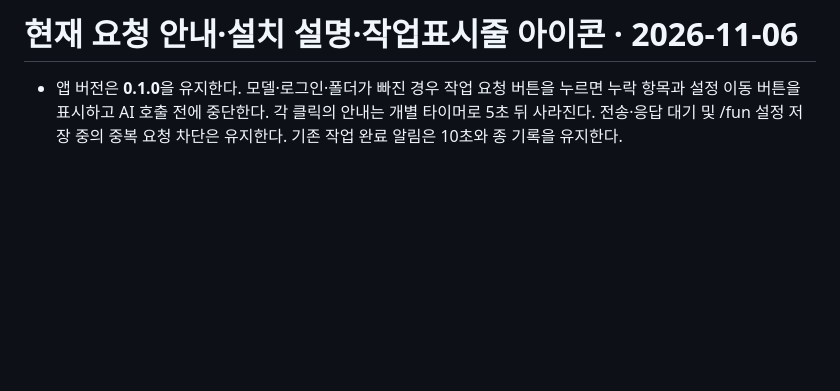
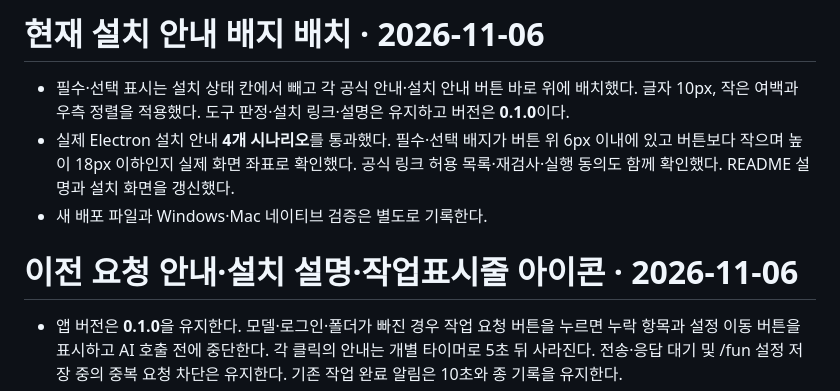
Before and after one commit to ccw00325-spec/Hands_off_system, a Markdown page: VALIDATION.md, the part around the change. Rendered like a GitHub page; blank space fills up the shorter version.

```diff
--- a/VALIDATION.md
+++ b/VALIDATION.md
@@ -1,4 +1,10 @@
-# 현재 요청 안내·설치 설명·작업표시줄 아이콘 · 2026-11-06
+# 현재 설치 안내 배지 배치 · 2026-11-06
+
+- 필수·선택 표시는 설치 상태 칸에서 빼고 각 공식 안내·설치 안내 버튼 바로 위에 배치했다. 글자 10px, 작은 여백과 우측 정렬을 적용했다. 도구 판정·설치 링크·설명은 유지하고 버전은 **0.1.0**이다.
+- 실제 Electron 설치 안내 **4개 시나리오**를 통과했다. 필수·선택 배지가 버튼 위 6px 이내에 있고 버튼보다 작으며 높이 18px 이하인지 실제 화면 좌표로 확인했다. 공식 링크 허용 목록·재검사·실행 동의도 함께 확인했다. README 설명과 설치 화면을 갱신했다.
+- 새 배포 파일과 Windows·Mac 네이티브 검증은 별도로 기록한다.
+
+# 이전 요청 안내·설치 설명·작업표시줄 아이콘 · 2026-11-06
 
 - 앱 버전은 **0.1.0**을 유지한다. 모델·로그인·폴더가 빠진 경우 작업 요청 버튼을 누르면 누락 항목과 설정 이동 버튼을 표시하고 AI 호출 전에 중단한다. 각 클릭의 안내는 개별 타이머로 5초 뒤 사라진다. 전송·응답 대기 및 /fun 설정 저장 중의 중복 요청 차단은 유지한다. 기존 작업 완료 알림은 10초와 종 기록을 유지한다.
 - 설치 상태 위에 필수(빨강)·선택(노랑)을 표시하고 Node.js·Git·Docker·각 AI CLI의 사용 목적을 설명한다. Git은 GitHub 전송 기반인 로컬 도구로 구분하고 로컬 작업에서는 선택으로 표시한다. Docker는 격리 실행을 선택했을 때 검증용 필수이며, 직접 실행으로 자동 전환하지 않는다. 사용하지 않는 AI CLI는 선택이다.
```
Also changed, not shown: README.md (+1 -1 lines), docs/screenshots/prerequisites.png, 3 other files.
